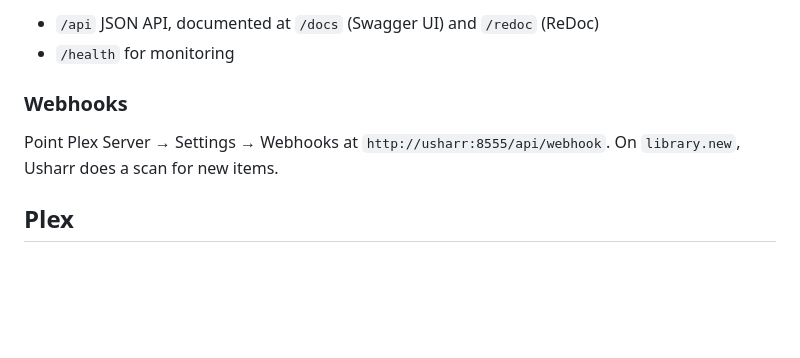
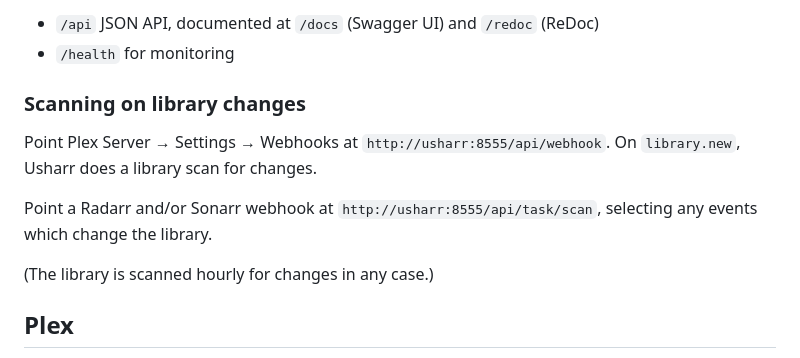
Before and after one commit to jaysoffian/usharr, a Markdown page: README.md, the part around the change. Rendered like a GitHub page; blank space fills up the shorter version.

Commit message:
README: document how to use Radarr/Sonarr webhooks

```diff
--- a/README.md
+++ b/README.md
@@ -67,9 +67,13 @@ Integration buttons link directly to the media item in any configured integratio
 - `/api` JSON API, documented at `/docs` (Swagger UI) and `/redoc` (ReDoc)
 - `/health` for monitoring
 
-### Webhooks
+### Scanning on library changes
 
-Point Plex Server → Settings → Webhooks at `http://usharr:8555/api/webhook`. On `library.new`, Usharr does a scan for new items.
+Point Plex Server → Settings → Webhooks at `http://usharr:8555/api/webhook`. On `library.new`, Usharr does a library scan for changes.
+
+Point a Radarr and/or Sonarr webhook at `http://usharr:8555/api/task/scan`, selecting any events which change the library.
+
+(The library is scanned hourly for changes in any case.)
 
 ## Plex
 
```
